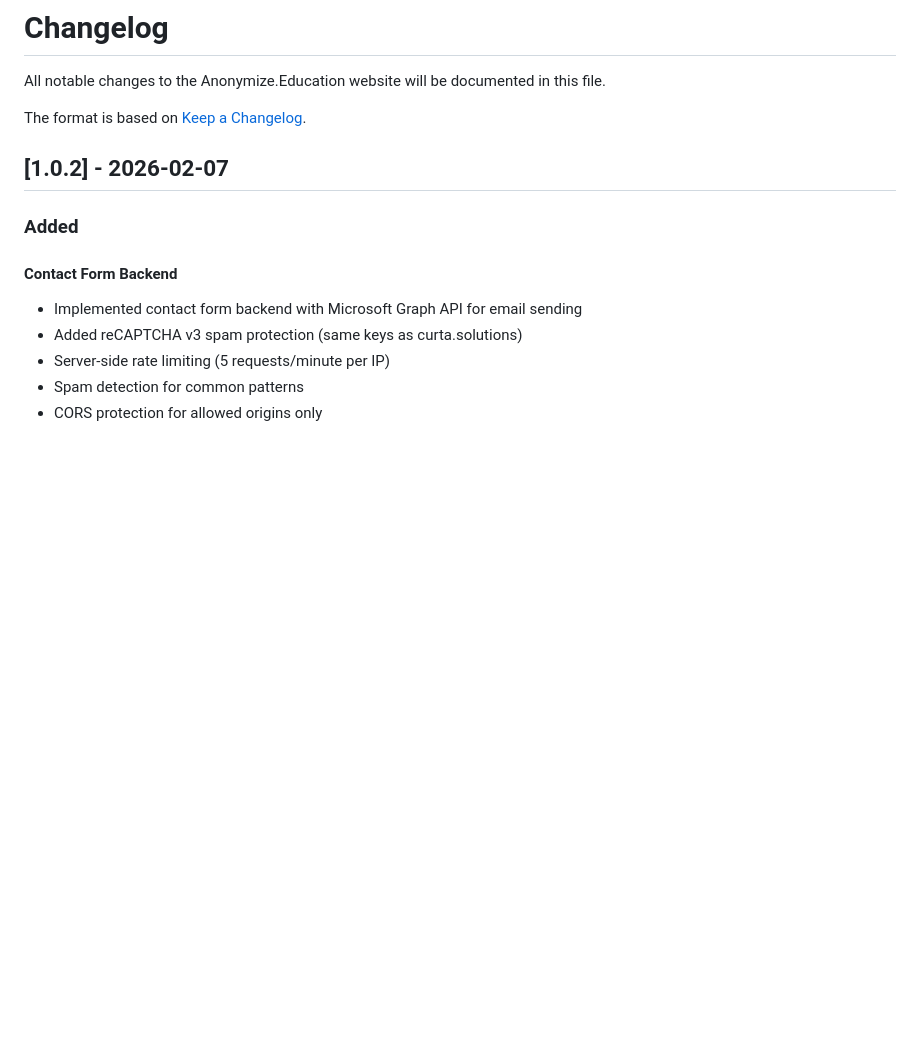
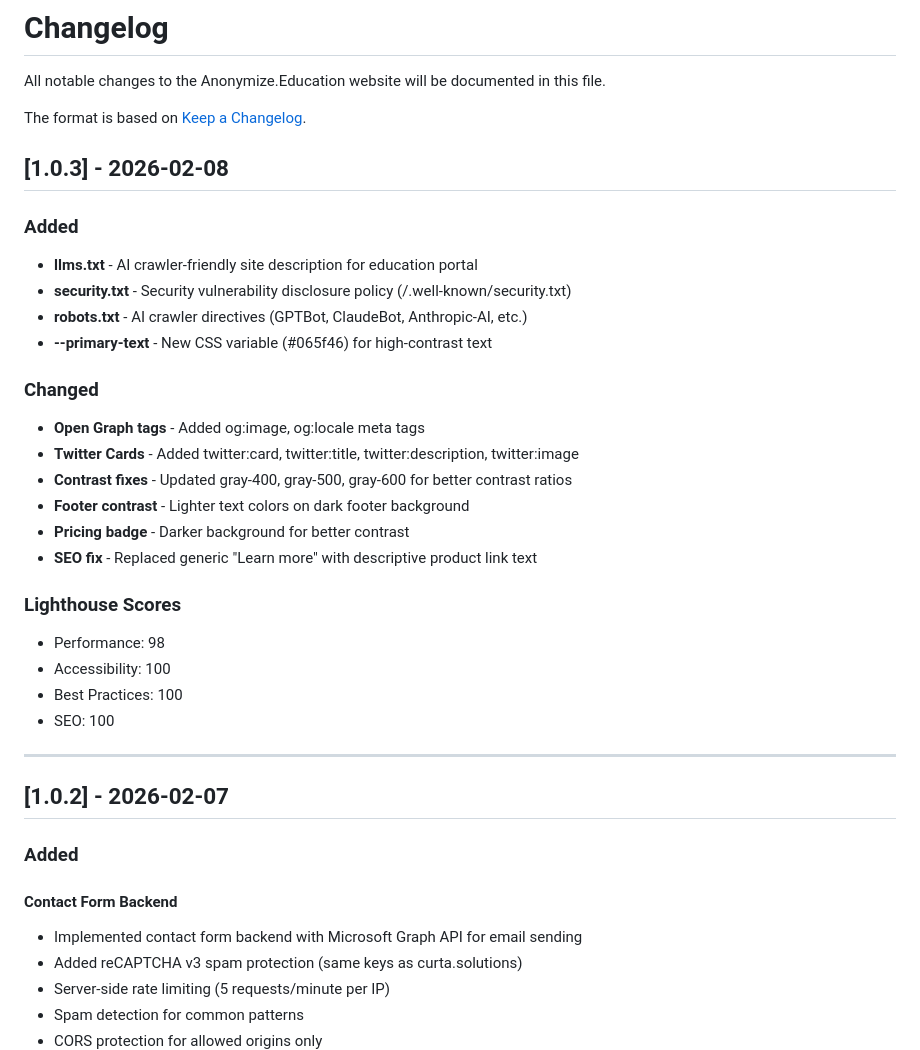
Before and after one commit to georgecurta/anonymize.education, a Markdown page: CHANGELOG.md, the part around the change. Drawn GitHub-style; blank space fills up the shorter version.

Commit message:
Update changelog and project docs for v1.0.3
Co-Authored-By: Claude Opus 4.5 <noreply@anthropic.com>

```diff
--- a/CHANGELOG.md
+++ b/CHANGELOG.md
@@ -3,6 +3,30 @@
 All notable changes to the Anonymize.Education website will be documented in this file.
 
 The format is based on [Keep a Changelog](https://keepachangelog.com/en/1.0.0/).
+
+## [1.0.3] - 2026-02-08
+
+### Added
+- **llms.txt** - AI crawler-friendly site description for education portal
+- **security.txt** - Security vulnerability disclosure policy (/.well-known/security.txt)
+- **robots.txt** - AI crawler directives (GPTBot, ClaudeBot, Anthropic-AI, etc.)
+- **--primary-text** - New CSS variable (#065f46) for high-contrast text
+
+### Changed
+- **Open Graph tags** - Added og:image, og:locale meta tags
+- **Twitter Cards** - Added twitter:card, twitter:title, twitter:description, twitter:image
+- **Contrast fixes** - Updated gray-400, gray-500, gray-600 for better contrast ratios
+- **Footer contrast** - Lighter text colors on dark footer background
+- **Pricing badge** - Darker background for better contrast
+- **SEO fix** - Replaced generic "Learn more" with descriptive product link text
+
+### Lighthouse Scores
+- Performance: 98
+- Accessibility: 100
+- Best Practices: 100
+- SEO: 100
+
+---
 
 ## [1.0.2] - 2026-02-07
 
```
Also changed, not shown: CLAUDE.md (+1 -0 lines).
